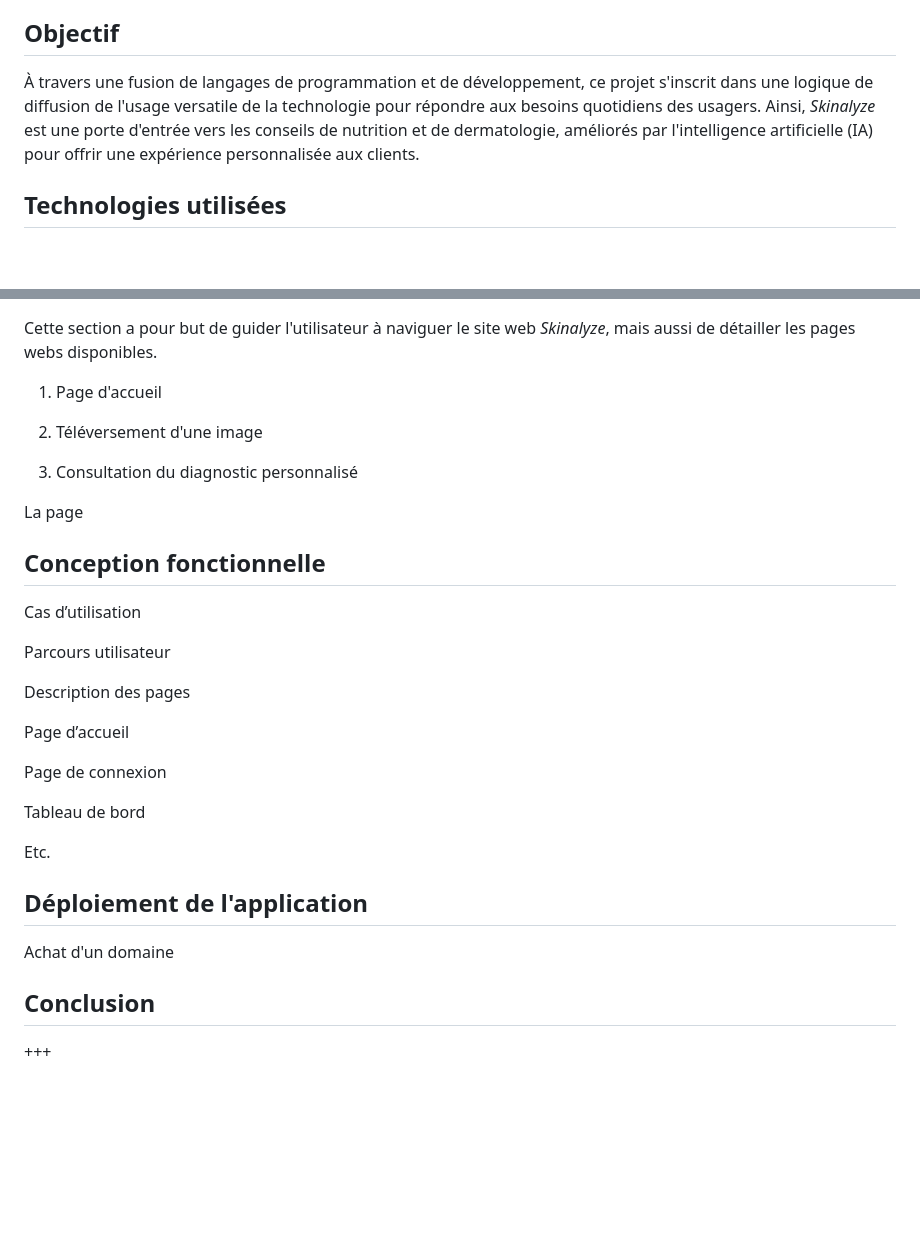
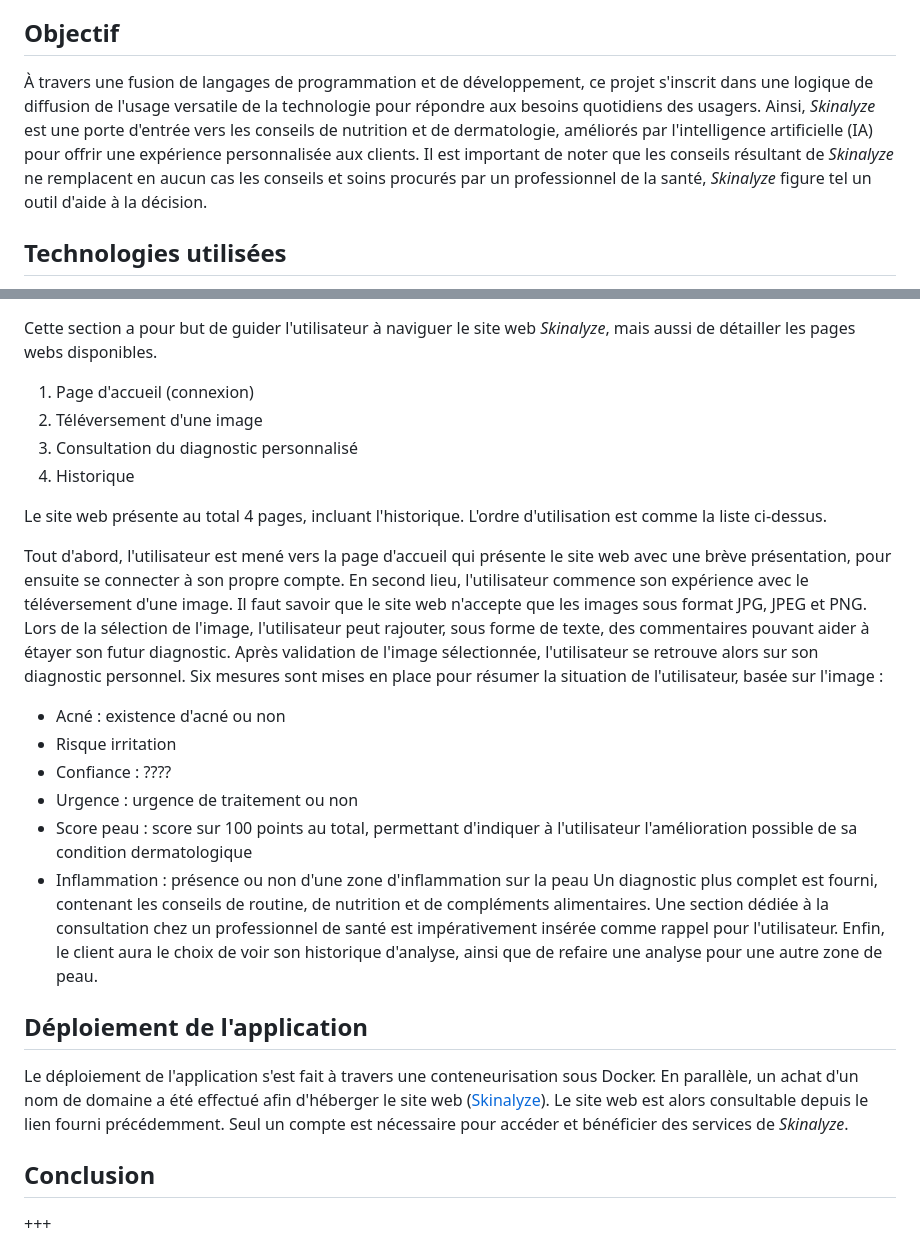
Before and after one commit to Nujabest/skincare-advisor, a Markdown page: README.md, 2 parts joined by grey strips. Drawn GitHub-style; blank space fills up the shorter version.

Commit message:
màj doc

```diff
--- a/README.md
+++ b/README.md
@@ -6,7 +6,7 @@ _Skinalyze_ est une première approche pour les clients dans le but de comprendr
 Puisque les files d'attente pour les professionnels de la médecine esthétique et dermatologique sont relativement allongées, _Skinalyze_ consiste à offrir aux utilisateurs une partie des soins conseillés par ces professionnels, à un coût moindre que ces derniers. C'est alors que _Skinalyze_ fournit un accès plus répandu et aisé aux soins dermatologiques pour tous les usagers, mais aussi aux conseils de nutrition.
 
 ## Objectif
-À travers une fusion de langages de programmation et de développement, ce projet s'inscrit dans une logique de diffusion de l'usage versatile de la technologie pour répondre aux besoins quotidiens des usagers. Ainsi, _Skinalyze_ est une porte d'entrée vers les conseils de nutrition et de dermatologie, améliorés par l'intelligence artificielle (IA) pour offrir une expérience personnalisée aux clients.
+À travers une fusion de langages de programmation et de développement, ce projet s'inscrit dans une logique de diffusion de l'usage versatile de la technologie pour répondre aux besoins quotidiens des usagers. Ainsi, _Skinalyze_ est une porte d'entrée vers les conseils de nutrition et de dermatologie, améliorés par l'intelligence artificielle (IA) pour offrir une expérience personnalisée aux clients. Il est important de noter que les conseils résultant de _Skinalyze_ ne remplacent en aucun cas les conseils et soins procurés par un professionnel de la santé, _Skinalyze_ figure tel un outil d'aide à la décision.
 
 ## Technologies utilisées
 - __Back end__
@@ -60,33 +60,26 @@
 ## Guide utilisateur (utilisation du site)
 Cette section a pour but de guider l'utilisateur à naviguer le site web _Skinalyze_,  mais aussi de détailler les pages webs disponibles.
 
-1. Page d'accueil
+1. Page d'accueil (connexion)
+2. Téléversement d'une image
+3. Consultation du diagnostic personnalisé
+4. Historique
 
-2. Téléversement d'une image
+Le site web présente au total 4 pages, incluant l'historique. L'ordre d'utilisation est comme la liste ci-dessus.
 
-
-3. Consultation du diagnostic personnalisé
-
-La page
-
-## Conception fonctionnelle
-Cas d’utilisation
-
-Parcours utilisateur
-
-Description des pages
-
-Page d’accueil
-
-Page de connexion
-
-Tableau de bord
-
-Etc.
+Tout d'abord, l'utilisateur est mené vers la page d'accueil qui présente le site web avec une brève présentation, pour ensuite se connecter à son propre compte. En second lieu, l'utilisateur commence son expérience avec le téléversement d'une image. Il faut savoir que le site web n'accepte que les images sous format JPG, JPEG et PNG. Lors de la sélection de l'image, l'utilisateur peut rajouter, sous forme de texte, des commentaires pouvant aider à étayer son futur diagnostic.
+Après validation de l'image sélectionnée, l'utilisateur se retrouve alors sur son diagnostic personnel. Six mesures sont mises en place pour résumer la situation de l'utilisateur, basée sur l'image :
+- Acné : existence d'acné ou non
+- Risque irritation
+- Confiance : ????
+- Urgence : urgence de traitement ou non
+- Score peau : score sur 100 points au total, permettant d'indiquer à l'utilisateur l'amélioration possible de sa condition dermatologique
+- Inflammation : présence ou non d'une zone d'inflammation sur la peau
+Un diagnostic plus complet est fourni, contenant les conseils de routine, de nutrition et de compléments alimentaires. Une section dédiée à la consultation chez un professionnel de santé est impérativement insérée comme rappel pour l'utilisateur.
+Enfin, le client aura le choix de voir son historique d'analyse, ainsi que de refaire une analyse pour une autre zone de peau.
 
 ## Déploiement de l'application
-
-Achat d'un domaine
+Le déploiement de l'application s'est fait à travers une conteneurisation sous Docker. En parallèle, un achat d'un nom de domaine a été effectué afin d'héberger le site web ([Skinalyze](skinalyze.xyz)). Le site web est alors consultable depuis le lien fourni précédemment. Seul un compte est nécessaire pour accéder et bénéficier des services de _Skinalyze_.
 
 ## Conclusion
 +++
```
